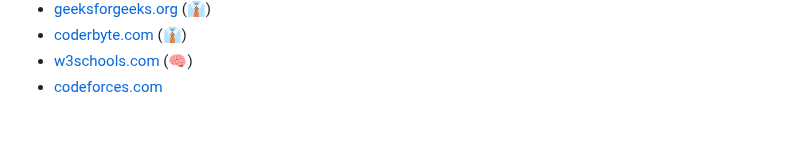
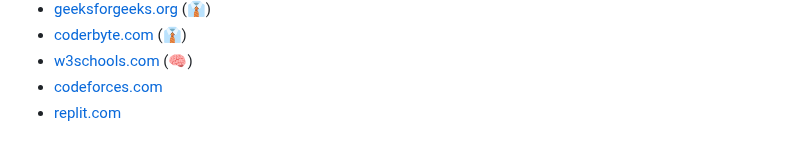
Before and after one commit to huangsam/ultimate-python, a Markdown page: README.md, the part around the change. Rendered like a GitHub page.

```diff
--- a/README.md
+++ b/README.md
@@ -157,3 +157,4 @@ Keep practicing so that your coding skills don't get rusty.
 - [coderbyte.com](https://www.coderbyte.com/) (:necktie:)
 - [w3schools.com](https://www.w3schools.com/python/) (:brain:)
 - [codeforces.com](https://codeforces.com/)
+- [replit.com](https://replit.com/)
```
